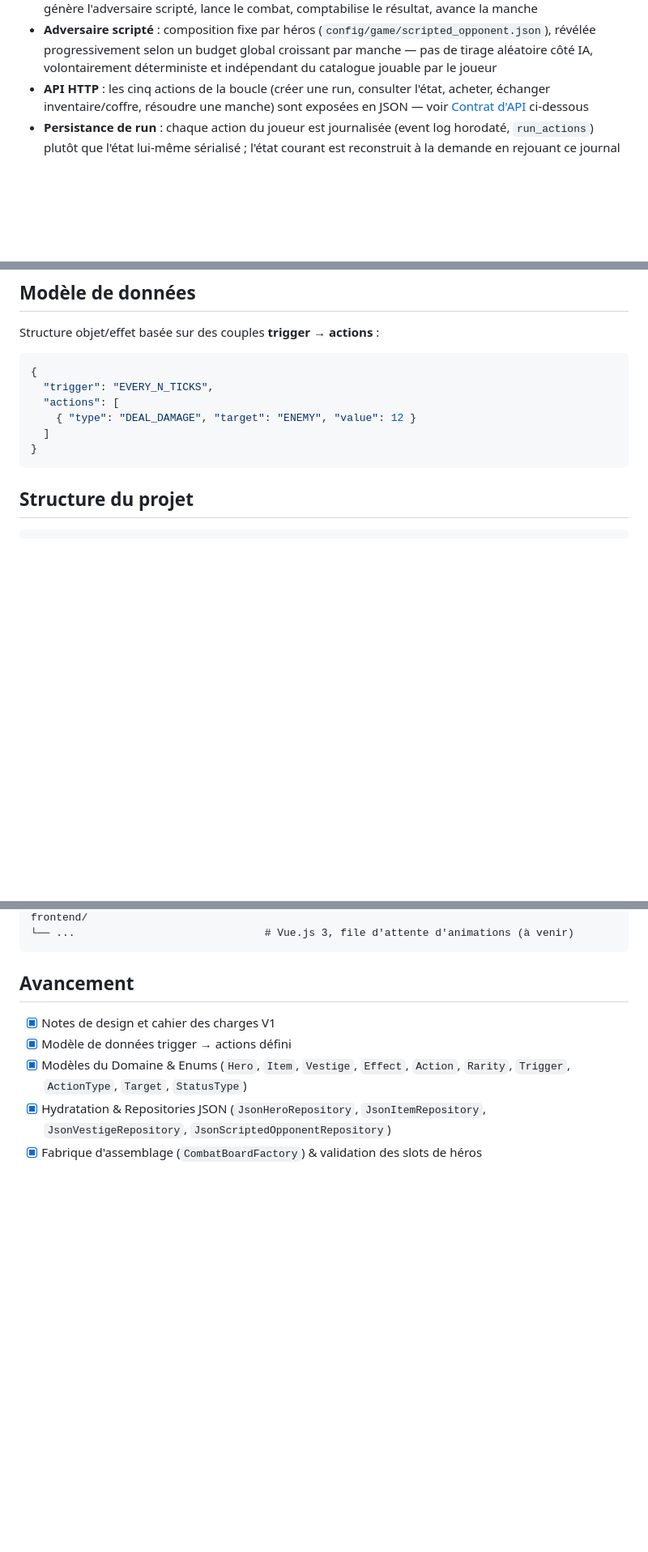
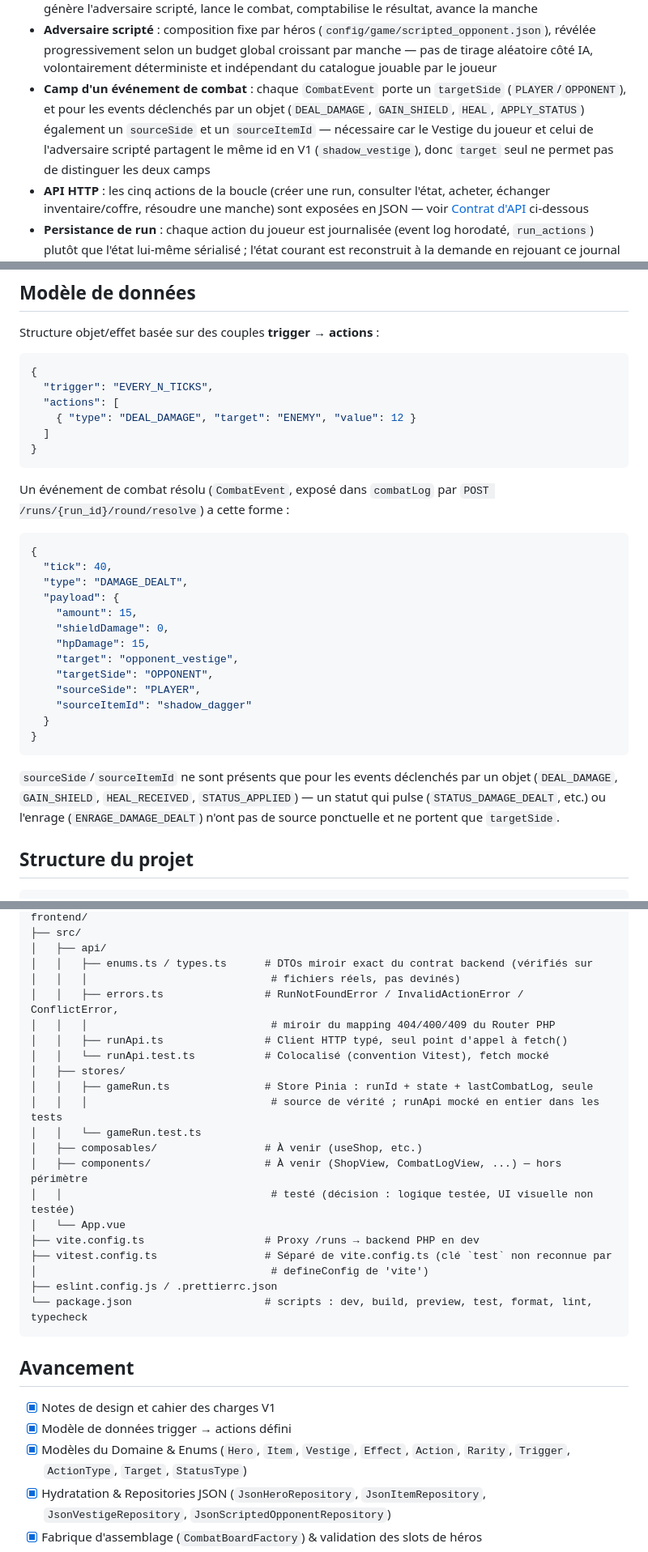
Before and after one commit to LaurentRoches/Noyau, a Markdown page: README.md, 3 parts joined by grey strips. Shown at 81% size. GitHub-like rendering; blank space fills up the shorter version.

Commit message:
docs(README.md): mise à jour de fin de session.

````diff
--- a/README.md
+++ b/README.md
@@ -34,6 +34,7 @@ Le moteur de simulation reste pur et stateless (aucune notion de HTTP ou de base
 - **Économie de run** : or de départ (`startingGold`, une fois) + revenu de manche (`startingIncome`, à chaque manche gagnée ou perdue) + récompense de victoire (`+10` or fixe)
 - **Boucle** (`GameRun::playRound()`) : construit le plateau du joueur à partir de son inventaire courant, génère l'adversaire scripté, lance le combat, comptabilise le résultat, avance la manche
 - **Adversaire scripté** : composition fixe par héros (`config/game/scripted_opponent.json`), révélée progressivement selon un budget global croissant par manche — pas de tirage aléatoire côté IA, volontairement déterministe et indépendant du catalogue jouable par le joueur
+- **Camp d'un événement de combat** : chaque `CombatEvent` porte un `targetSide` (`PLAYER`/`OPPONENT`), et pour les events déclenchés par un objet (`DEAL_DAMAGE`, `GAIN_SHIELD`, `HEAL`, `APPLY_STATUS`) également un `sourceSide` et un `sourceItemId` — nécessaire car le Vestige du joueur et celui de l'adversaire scripté partagent le même id en V1 (`shadow_vestige`), donc `target` seul ne permet pas de distinguer les deux camps
 - **API HTTP** : les cinq actions de la boucle (créer une run, consulter l'état, acheter, échanger inventaire/coffre, résoudre une manche) sont exposées en JSON — voir [Contrat d'API](#contrat-dapi) ci-dessous
 - **Persistance de run** : chaque action du joueur est journalisée (event log horodaté, `run_actions`) plutôt que l'état lui-même sérialisé ; l'état courant est reconstruit à la demande en rejouant ce journal sur un `GameRun` frais depuis sa seed d'origine
 - **Pas de vrai PvP asynchrone en V1** — le moteur solo doit être validé avant d'investir dans le stockage de plateaux / matchmaking
@@ -64,6 +65,26 @@ Structure objet/effet basée sur des couples **trigger → actions** :
   ]
 }
 ```
+
+Un événement de combat résolu (`CombatEvent`, exposé dans `combatLog` par `POST /runs/{run_id}/round/resolve`) a cette forme :
+
+```json
+{
+  "tick": 40,
+  "type": "DAMAGE_DEALT",
+  "payload": {
+    "amount": 15,
+    "shieldDamage": 0,
+    "hpDamage": 15,
+    "target": "opponent_vestige",
+    "targetSide": "OPPONENT",
+    "sourceSide": "PLAYER",
+    "sourceItemId": "shadow_dagger"
+  }
+}
+```
+
+`sourceSide`/`sourceItemId` ne sont présents que pour les events déclenchés par un objet (`DEAL_DAMAGE`, `GAIN_SHIELD`, `HEAL_RECEIVED`, `STATUS_APPLIED`) — un statut qui pulse (`STATUS_DAMAGE_DEALT`, etc.) ou l'enrage (`ENRAGE_DAMAGE_DEALT`) n'ont pas de source ponctuelle et ne portent que `targetSide`.
 
 ## Structure du projet
 
@@ -135,5 +162,25 @@ backend/
 frontend/
-└── ...                              # Vue.js 3, file d'attente d'animations (à venir)
+├── src/
+│   ├── api/
+│   │   ├── enums.ts / types.ts      # DTOs miroir exact du contrat backend (vérifiés sur
+│   │   │                             # fichiers réels, pas devinés)
+│   │   ├── errors.ts                # RunNotFoundError / InvalidActionError / ConflictError,
+│   │   │                             # miroir du mapping 404/400/409 du Router PHP
+│   │   ├── runApi.ts                # Client HTTP typé, seul point d'appel à fetch()
+│   │   └── runApi.test.ts           # Colocalisé (convention Vitest), fetch mocké
+│   ├── stores/
+│   │   ├── gameRun.ts               # Store Pinia : runId + state + lastCombatLog, seule
+│   │   │                             # source de vérité ; runApi mocké en entier dans les tests
+│   │   └── gameRun.test.ts
+│   ├── composables/                 # À venir (useShop, etc.)
+│   ├── components/                  # À venir (ShopView, CombatLogView, ...) — hors périmètre
+│   │                                 # testé (décision : logique testée, UI visuelle non testée)
+│   └── App.vue
+├── vite.config.ts                   # Proxy /runs → backend PHP en dev
+├── vitest.config.ts                 # Séparé de vite.config.ts (clé `test` non reconnue par
+│                                     # defineConfig de 'vite')
+├── eslint.config.js / .prettierrc.json
+└── package.json                     # scripts : dev, build, preview, test, format, lint, typecheck
 ```
 
 ## Avancement
````
Also changed, not shown: other parts of README.md (+27 -15 lines).
